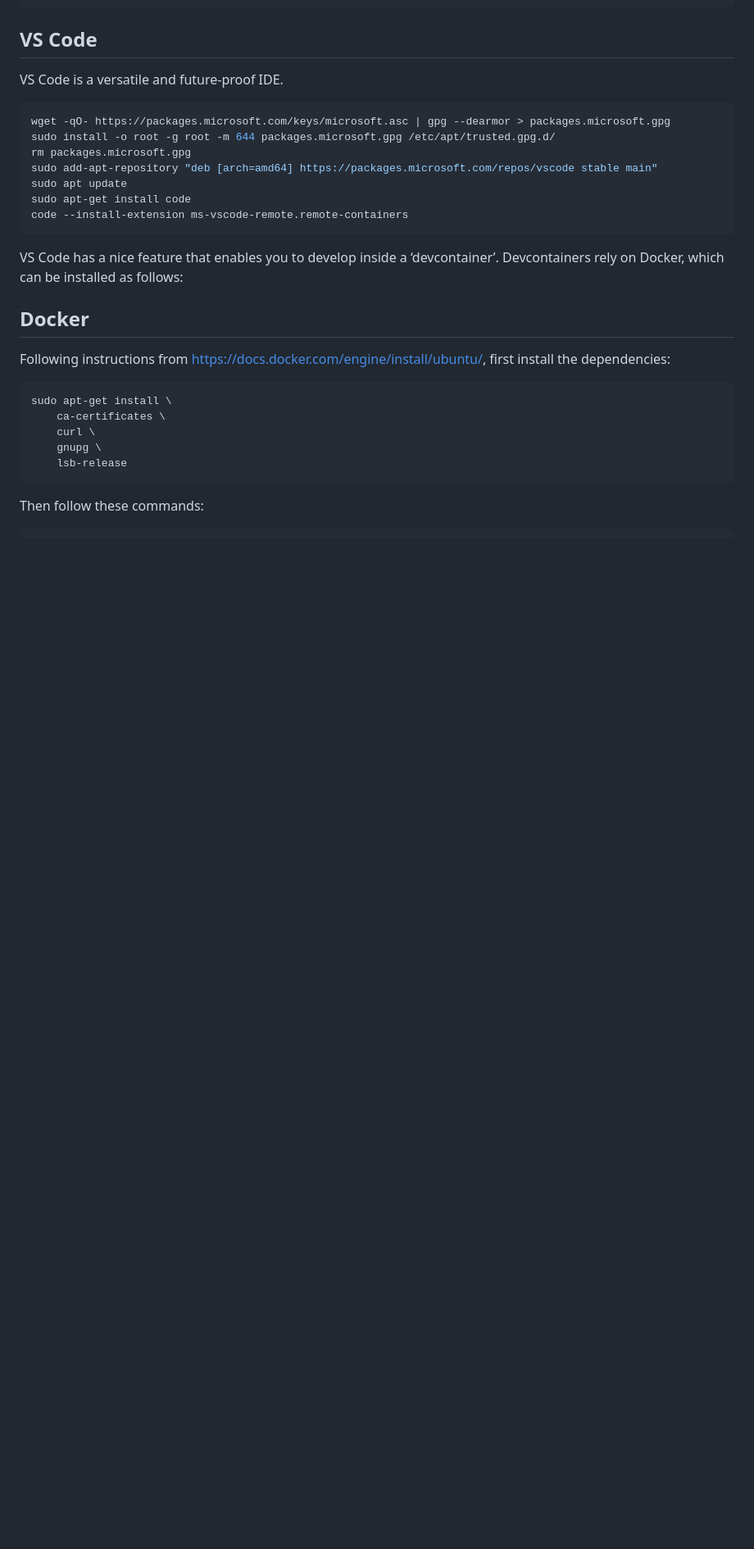
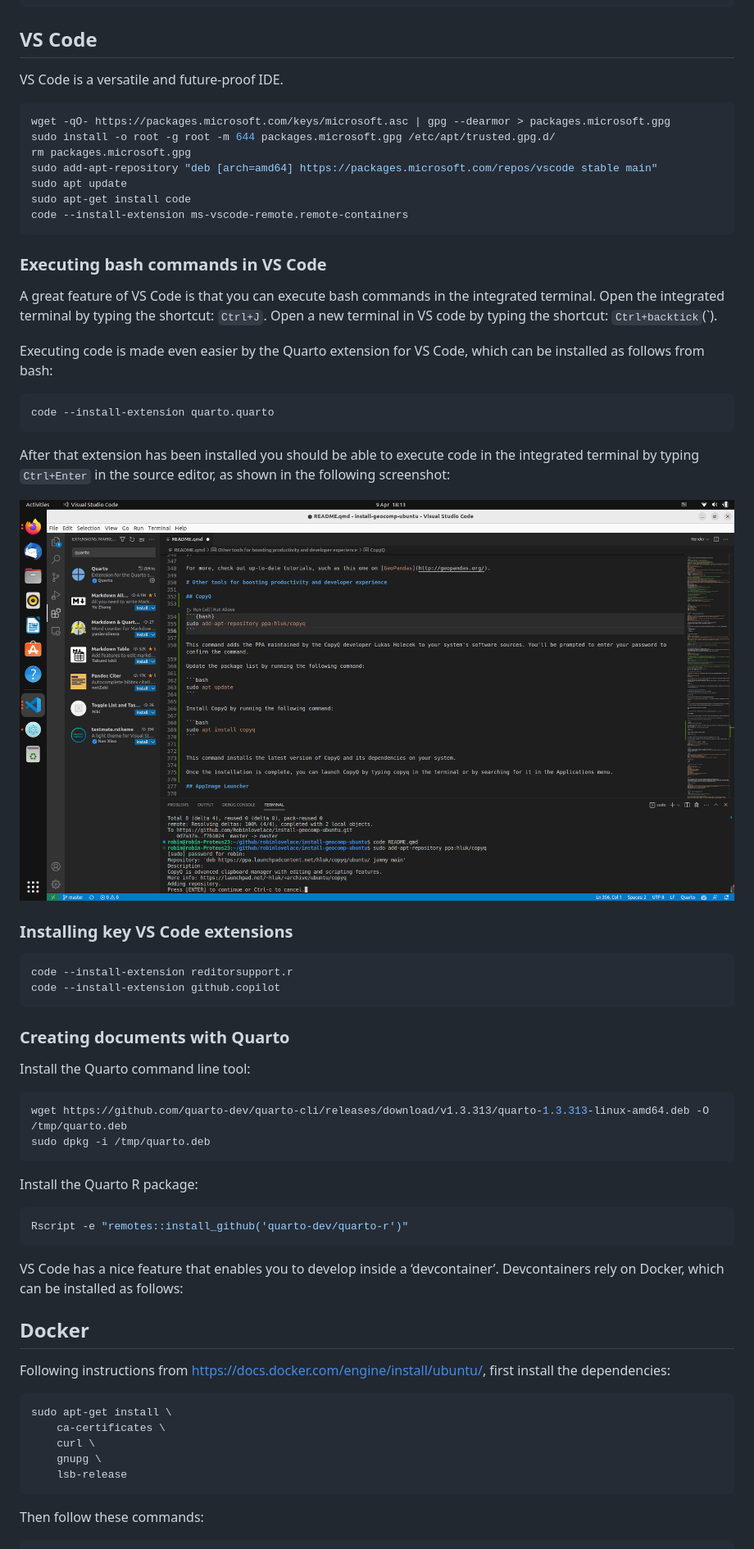
Before and after one commit to Robinlovelace/install-geocomp-ubuntu, a Markdown page: README.md, the part around one of its changes. Shown at 82% size. Rendered like a GitHub page; pictures changed too: run-cells.png (added); blank space fills up the shorter version.

Commit message:
Quarto-ize

````diff
--- a/README.md
+++ b/README.md
@@ -204,6 +167,48 @@ sudo add-apt-repository "deb [arch=amd64] https://packages.microsoft.com/repos/v
 sudo apt update
 sudo apt-get install code
 code --install-extension ms-vscode-remote.remote-containers
+```
+
+### Executing bash commands in VS Code
+
+A great feature of VS Code is that you can execute bash commands in the
+integrated terminal. Open the integrated terminal by typing the
+shortcut: `Ctrl+J`. Open a new terminal in VS code by typing the
+shortcut: `Ctrl+backtick`(\`).
+
+Executing code is made even easier by the Quarto extension for VS Code,
+which can be installed as follows from bash:
+
+``` bash
+code --install-extension quarto.quarto
+```
+
+After that extension has been installed you should be able to execute
+code in the integrated terminal by typing `Ctrl+Enter` in the source
+editor, as shown in the following screenshot:
+
+![](run-cells.png)
+
+### Installing key VS Code extensions
+
+``` bash
+code --install-extension reditorsupport.r
+code --install-extension github.copilot
+```
+
+### Creating documents with Quarto
+
+Install the Quarto command line tool:
+
+``` bash
+wget https://github.com/quarto-dev/quarto-cli/releases/download/v1.3.313/quarto-1.3.313-linux-amd64.deb -O /tmp/quarto.deb
+sudo dpkg -i /tmp/quarto.deb
+```
+
+Install the Quarto R package:
+
+``` bash
+Rscript -e "remotes::install_github('quarto-dev/quarto-r')"
 ```
 
 VS Code has a nice feature that enables you to develop inside a
````
Also changed, not shown: other parts of README.md (+175 -88 lines), 1 other file.
